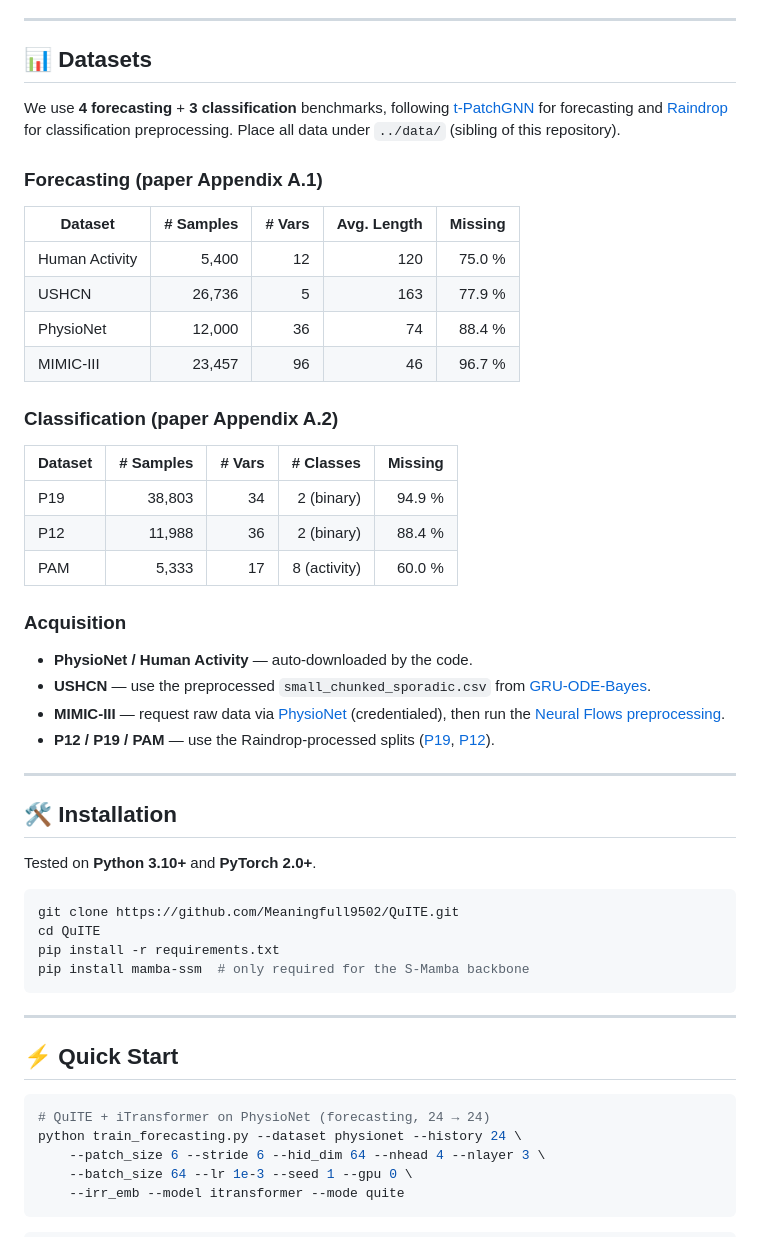
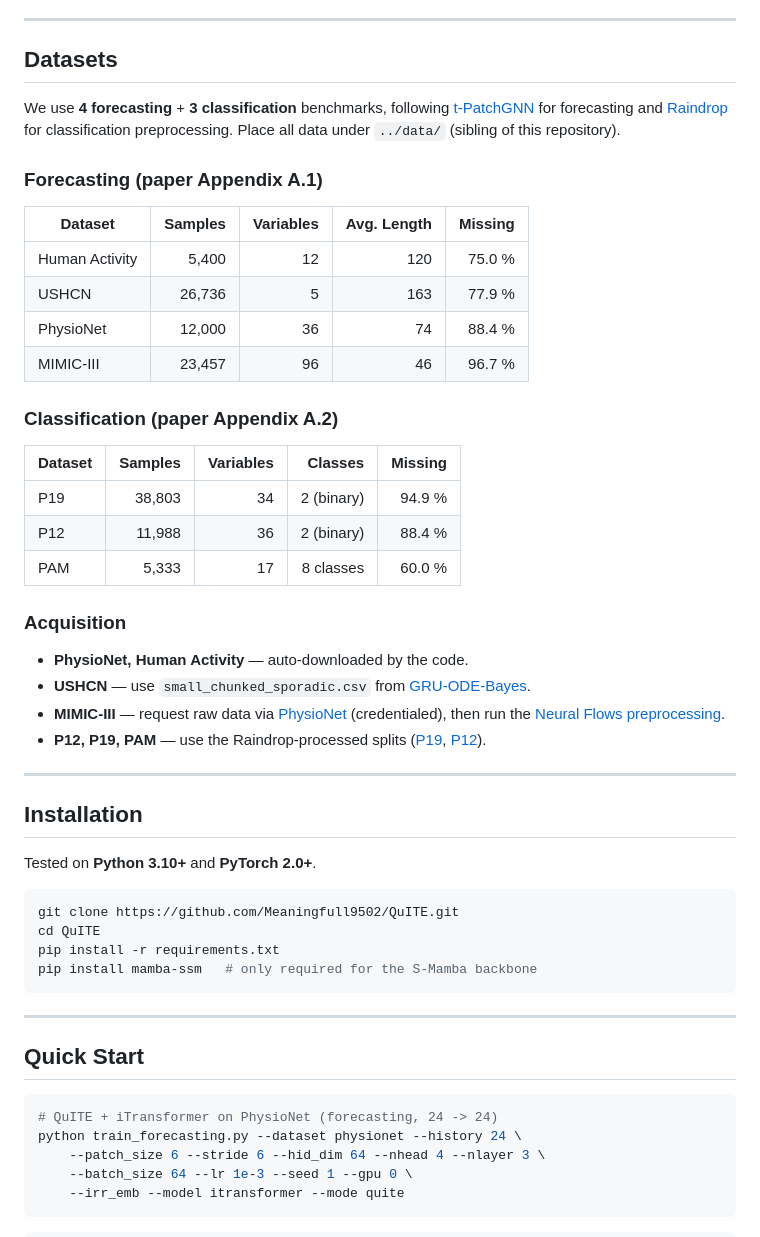
Before and after one commit to Meaningfull9502/QuITE, a Markdown page: README.md, the part around one of its changes. Drawn GitHub-style.

````diff
--- a/README.md
+++ b/README.md
@@ -62,37 +62,37 @@ Across **7 benchmarks × 6 MTS backbones**, plugging QuITE in yields average rel
 
 ---
 
-## 📊 Datasets
+## Datasets
 
 We use **4 forecasting** + **3 classification** benchmarks, following [t-PatchGNN](https://github.com/usail-hkust/t-PatchGNN) for forecasting and [Raindrop](https://github.com/mims-harvard/Raindrop) for classification preprocessing. Place all data under `../data/` (sibling of this repository).
 
 ### Forecasting (paper Appendix A.1)
 
-| Dataset | # Samples | # Vars | Avg. Length | Missing |
-|---|---:|---:|---:|---:|
-| Human Activity | 5,400  | 12 | 120 | 75.0 % |
-| USHCN          | 26,736 |  5 | 163 | 77.9 % |
-| PhysioNet      | 12,000 | 36 |  74 | 88.4 % |
-| MIMIC-III      | 23,457 | 96 |  46 | 96.7 % |
+| Dataset        | Samples | Variables | Avg. Length | Missing |
+| -------------- | ------: | --------: | ----------: | ------: |
+| Human Activity |   5,400 |        12 |         120 |  75.0 % |
+| USHCN          |  26,736 |         5 |         163 |  77.9 % |
+| PhysioNet      |  12,000 |        36 |          74 |  88.4 % |
+| MIMIC-III      |  23,457 |        96 |          46 |  96.7 % |
 
 ### Classification (paper Appendix A.2)
 
-| Dataset | # Samples | # Vars | # Classes | Missing |
-|---|---:|---:|---:|---:|
-| P19 | 38,803 | 34 | 2 (binary)   | 94.9 % |
-| P12 | 11,988 | 36 | 2 (binary)   | 88.4 % |
-| PAM | 5,333  | 17 | 8 (activity) | 60.0 % |
+| Dataset | Samples | Variables |    Classes | Missing |
+| ------- | ------: | --------: | ---------: | ------: |
+| P19     |  38,803 |        34 | 2 (binary) |  94.9 % |
+| P12     |  11,988 |        36 | 2 (binary) |  88.4 % |
+| PAM     |   5,333 |        17 | 8 classes  |  60.0 % |
 
 ### Acquisition
 
-- **PhysioNet / Human Activity** — auto-downloaded by the code.
-- **USHCN** — use the preprocessed `small_chunked_sporadic.csv` from [GRU-ODE-Bayes](https://github.com/edebrouwer/gru_ode_bayes).
+- **PhysioNet, Human Activity** — auto-downloaded by the code.
+- **USHCN** — use `small_chunked_sporadic.csv` from [GRU-ODE-Bayes](https://github.com/edebrouwer/gru_ode_bayes).
 - **MIMIC-III** — request raw data via [PhysioNet](https://physionet.org/content/mimiciii/1.4/) (credentialed), then run the [Neural Flows preprocessing](https://github.com/mbilos/neural-flows-experiments/blob/master/nfe/experiments/gru_ode_bayes/data_preproc/mimic_prep.ipynb).
-- **P12 / P19 / PAM** — use the Raindrop-processed splits ([P19](https://doi.org/10.6084/m9.figshare.19514338.v1), [P12](https://doi.org/10.6084/m9.figshare.19514341.v1)).
+- **P12, P19, PAM** — use the Raindrop-processed splits ([P19](https://doi.org/10.6084/m9.figshare.19514338.v1), [P12](https://doi.org/10.6084/m9.figshare.19514341.v1)).
 
 ---
 
-## 🛠 Installation
+## Installation
 
 Tested on **Python 3.10+** and **PyTorch 2.0+**.
 
@@ -100,15 +100,15 @@ Tested on **Python 3.10+** and **PyTorch 2.0+**.
 git clone https://github.com/Meaningfull9502/QuITE.git
 cd QuITE
 pip install -r requirements.txt
-pip install mamba-ssm  # only required for the S-Mamba backbone
+pip install mamba-ssm   # only required for the S-Mamba backbone
 ```
 
 ---
 
-## ⚡ Quick Start
+## Quick Start
 
 ```bash
-# QuITE + iTransformer on PhysioNet (forecasting, 24 → 24)
+# QuITE + iTransformer on PhysioNet (forecasting, 24 -> 24)
 python train_forecasting.py --dataset physionet --history 24 \
     --patch_size 6 --stride 6 --hid_dim 64 --nhead 4 --nlayer 3 \
     --batch_size 64 --lr 1e-3 --seed 1 --gpu 0 \
````
Also changed, not shown: other parts of README.md (+50 -53 lines).
